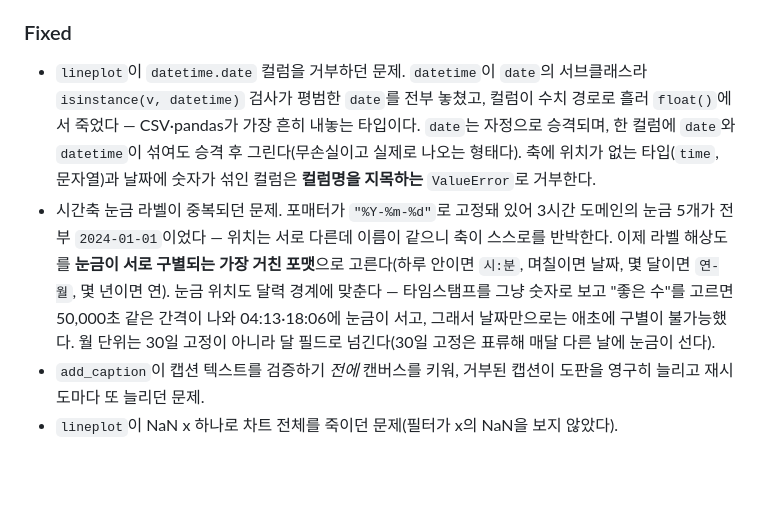
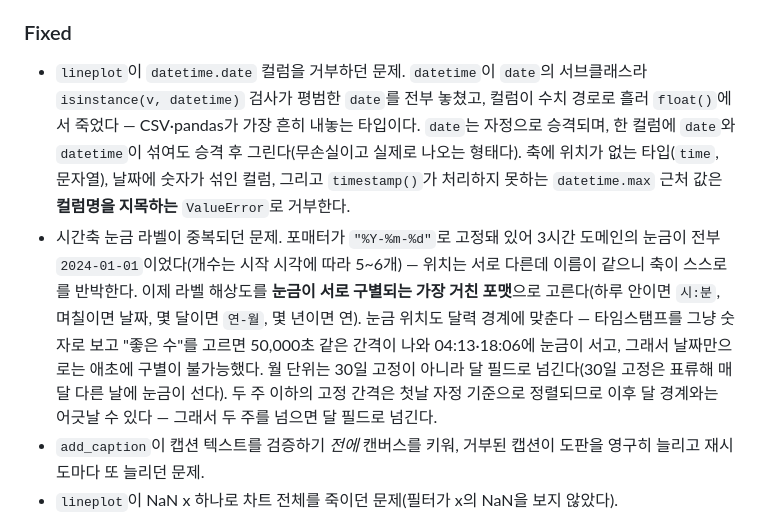
Before and after one commit to lovit/svgplot, a Markdown page: CHANGELOG.md, the part around the change. GitHub-like rendering; blank space fills up the shorter version.

Commit message:
docs(changelog): 시작 시각 의존성과 정렬 한계 명시

```diff
--- a/CHANGELOG.md
+++ b/CHANGELOG.md
@@ -61,8 +61,8 @@
 
 ### Fixed
 
-- `lineplot`이 `datetime.date` 컬럼을 거부하던 문제. `datetime`이 `date`의 서브클래스라 `isinstance(v, datetime)` 검사가 평범한 `date`를 전부 놓쳤고, 컬럼이 수치 경로로 흘러 `float()`에서 죽었다 — CSV·pandas가 가장 흔히 내놓는 타입이다. `date`는 자정으로 승격되며, 한 컬럼에 `date`와 `datetime`이 섞여도 승격 후 그린다(무손실이고 실제로 나오는 형태다). 축에 위치가 없는 타입(`time`, 문자열)과 날짜에 숫자가 섞인 컬럼은 **컬럼명을 지목하는** `ValueError`로 거부한다.
-- 시간축 눈금 라벨이 중복되던 문제. 포매터가 `"%Y-%m-%d"`로 고정돼 있어 3시간 도메인의 눈금 5개가 전부 `2024-01-01`이었다 — 위치는 서로 다른데 이름이 같으니 축이 스스로를 반박한다. 이제 라벨 해상도를 **눈금이 서로 구별되는 가장 거친 포맷**으로 고른다(하루 안이면 `시:분`, 며칠이면 날짜, 몇 달이면 `연-월`, 몇 년이면 연). 눈금 위치도 달력 경계에 맞춘다 — 타임스탬프를 그냥 숫자로 보고 "좋은 수"를 고르면 50,000초 같은 간격이 나와 04:13·18:06에 눈금이 서고, 그래서 날짜만으로는 애초에 구별이 불가능했다. 월 단위는 30일 고정이 아니라 달 필드로 넘긴다(30일 고정은 표류해 매달 다른 날에 눈금이 선다).
+- `lineplot`이 `datetime.date` 컬럼을 거부하던 문제. `datetime`이 `date`의 서브클래스라 `isinstance(v, datetime)` 검사가 평범한 `date`를 전부 놓쳤고, 컬럼이 수치 경로로 흘러 `float()`에서 죽었다 — CSV·pandas가 가장 흔히 내놓는 타입이다. `date`는 자정으로 승격되며, 한 컬럼에 `date`와 `datetime`이 섞여도 승격 후 그린다(무손실이고 실제로 나오는 형태다). 축에 위치가 없는 타입(`time`, 문자열), 날짜에 숫자가 섞인 컬럼, 그리고 `timestamp()`가 처리하지 못하는 `datetime.max` 근처 값은 **컬럼명을 지목하는** `ValueError`로 거부한다.
+- 시간축 눈금 라벨이 중복되던 문제. 포매터가 `"%Y-%m-%d"`로 고정돼 있어 3시간 도메인의 눈금이 전부 `2024-01-01`이었다(개수는 시작 시각에 따라 5~6개) — 위치는 서로 다른데 이름이 같으니 축이 스스로를 반박한다. 이제 라벨 해상도를 **눈금이 서로 구별되는 가장 거친 포맷**으로 고른다(하루 안이면 `시:분`, 며칠이면 날짜, 몇 달이면 `연-월`, 몇 년이면 연). 눈금 위치도 달력 경계에 맞춘다 — 타임스탬프를 그냥 숫자로 보고 "좋은 수"를 고르면 50,000초 같은 간격이 나와 04:13·18:06에 눈금이 서고, 그래서 날짜만으로는 애초에 구별이 불가능했다. 월 단위는 30일 고정이 아니라 달 필드로 넘긴다(30일 고정은 표류해 매달 다른 날에 눈금이 선다). 두 주 이하의 고정 간격은 첫날 자정 기준으로 정렬되므로 이후 달 경계와는 어긋날 수 있다 — 그래서 두 주를 넘으면 달 필드로 넘긴다.
 - `add_caption`이 캡션 텍스트를 검증하기 *전에* 캔버스를 키워, 거부된 캡션이 도판을 영구히 늘리고 재시도마다 또 늘리던 문제.
 - `lineplot`이 NaN x 하나로 차트 전체를 죽이던 문제(필터가 x의 NaN을 보지 않았다).
 - 비ASCII 컬럼명(`@매출{0,0}`)이 라벨 스펙에서 거부되던 문제.
```
